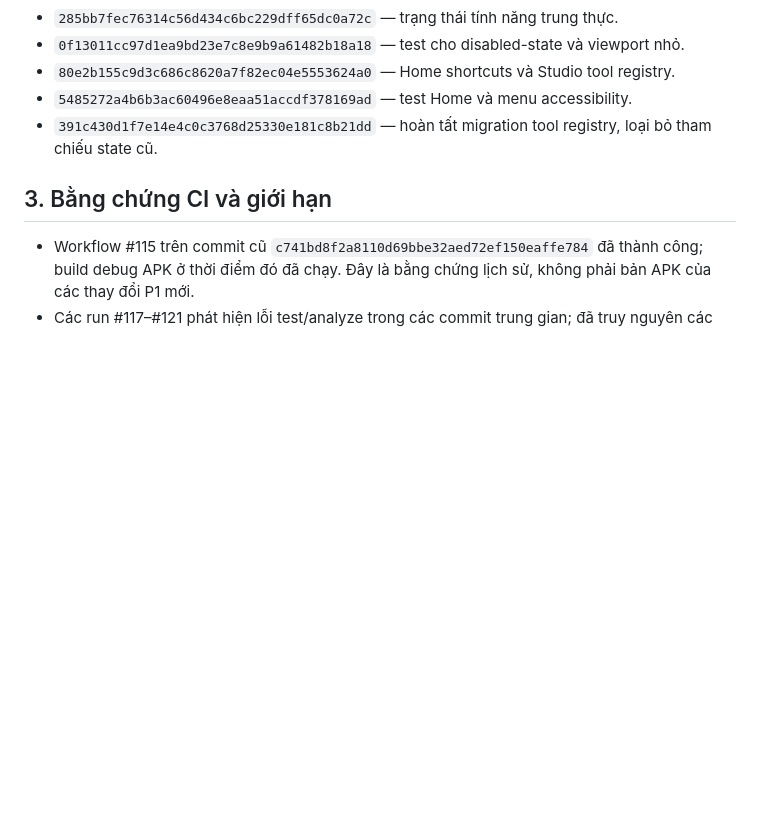
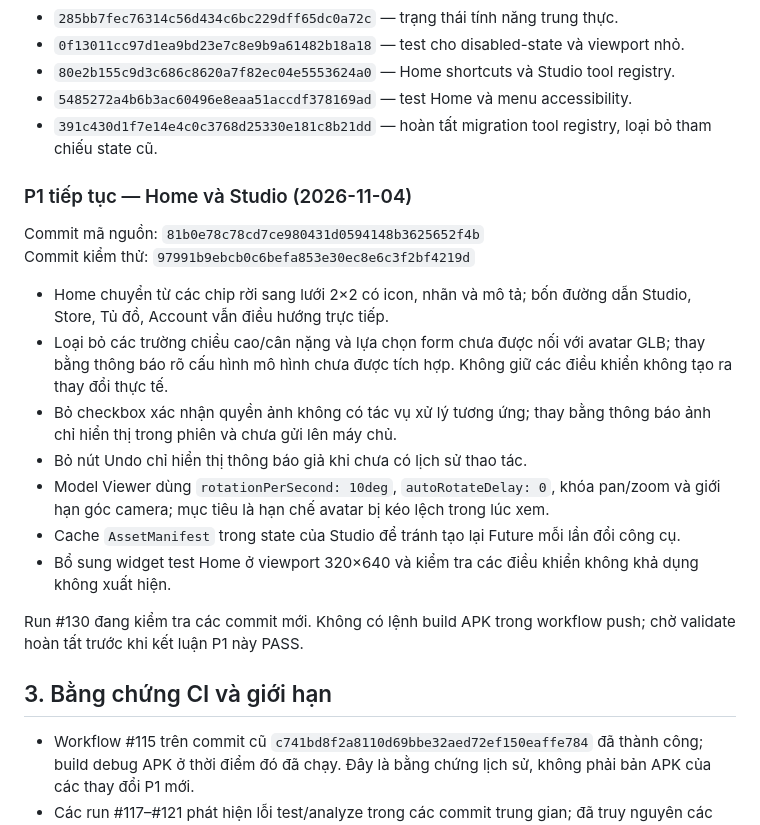
Before and after one commit to chiendollar0/PYINCC-FASHONAI, a Markdown page: docs/PROJECT_PROGRESS_AND_REMAINING_P.md, the part around the change. Drawn GitHub-style; blank space fills up the shorter version.

Commit message:
docs(android): record Home and Studio P1 refinements

```diff
--- a/docs/PROJECT_PROGRESS_AND_REMAINING_P.md
+++ b/docs/PROJECT_PROGRESS_AND_REMAINING_P.md
@@ -46,6 +46,21 @@ Các commit mã nguồn liên quan:
 - `5485272a4b6b3ac60496e8eaa51accdf378169ad` — test Home và menu accessibility.
 - `391c430d1f7e14e4c0c3768d25330e181c8b21dd` — hoàn tất migration tool registry, loại bỏ tham chiếu state cũ.
 
+### P1 tiếp tục — Home và Studio (2026-11-04)
+
+Commit mã nguồn: `81b0e78c78cd7ce980431d0594148b3625652f4b`
+Commit kiểm thử: `97991b9ebcb0c6befa853e30ec8e6c3f2bf4219d`
+
+- Home chuyển từ các chip rời sang lưới 2×2 có icon, nhãn và mô tả; bốn đường dẫn Studio, Store, Tủ đồ, Account vẫn điều hướng trực tiếp.
+- Loại bỏ các trường chiều cao/cân nặng và lựa chọn form chưa được nối với avatar GLB; thay bằng thông báo rõ cấu hình mô hình chưa được tích hợp. Không giữ các điều khiển không tạo ra thay đổi thực tế.
+- Bỏ checkbox xác nhận quyền ảnh không có tác vụ xử lý tương ứng; thay bằng thông báo ảnh chỉ hiển thị trong phiên và chưa gửi lên máy chủ.
+- Bỏ nút Undo chỉ hiển thị thông báo giả khi chưa có lịch sử thao tác.
+- Model Viewer dùng `rotationPerSecond: 10deg`, `autoRotateDelay: 0`, khóa pan/zoom và giới hạn góc camera; mục tiêu là hạn chế avatar bị kéo lệch trong lúc xem.
+- Cache `AssetManifest` trong state của Studio để tránh tạo lại Future mỗi lần đổi công cụ.
+- Bổ sung widget test Home ở viewport 320×640 và kiểm tra các điều khiển không khả dụng không xuất hiện.
+
+Run #130 đang kiểm tra các commit mới. Không có lệnh build APK trong workflow push; chờ validate hoàn tất trước khi kết luận P1 này PASS.
+
 ## 3. Bằng chứng CI và giới hạn
 
 - Workflow #115 trên commit cũ `c741bd8f2a8110d69bbe32aed72ef150eaffe784` đã thành công; build debug APK ở thời điểm đó đã chạy. Đây là bằng chứng lịch sử, không phải bản APK của các thay đổi P1 mới.
```
